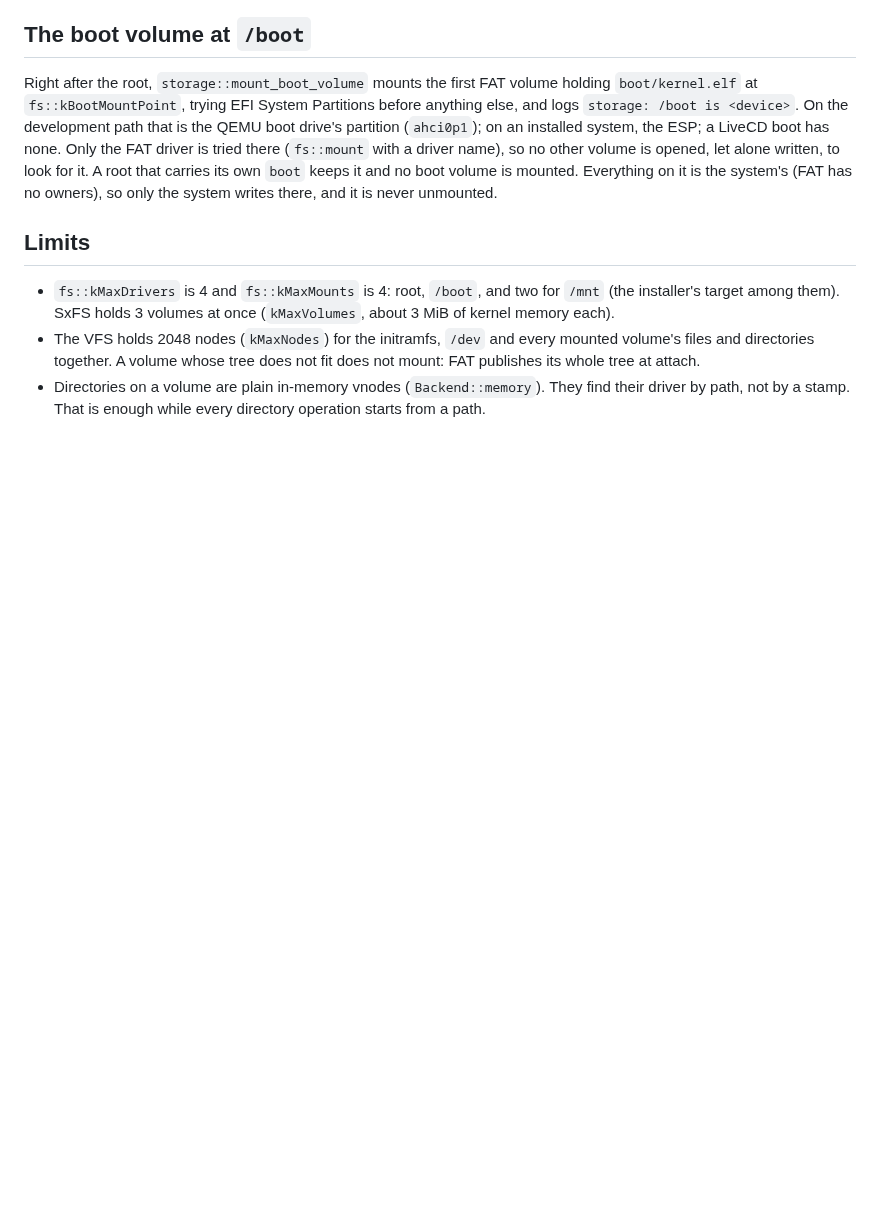
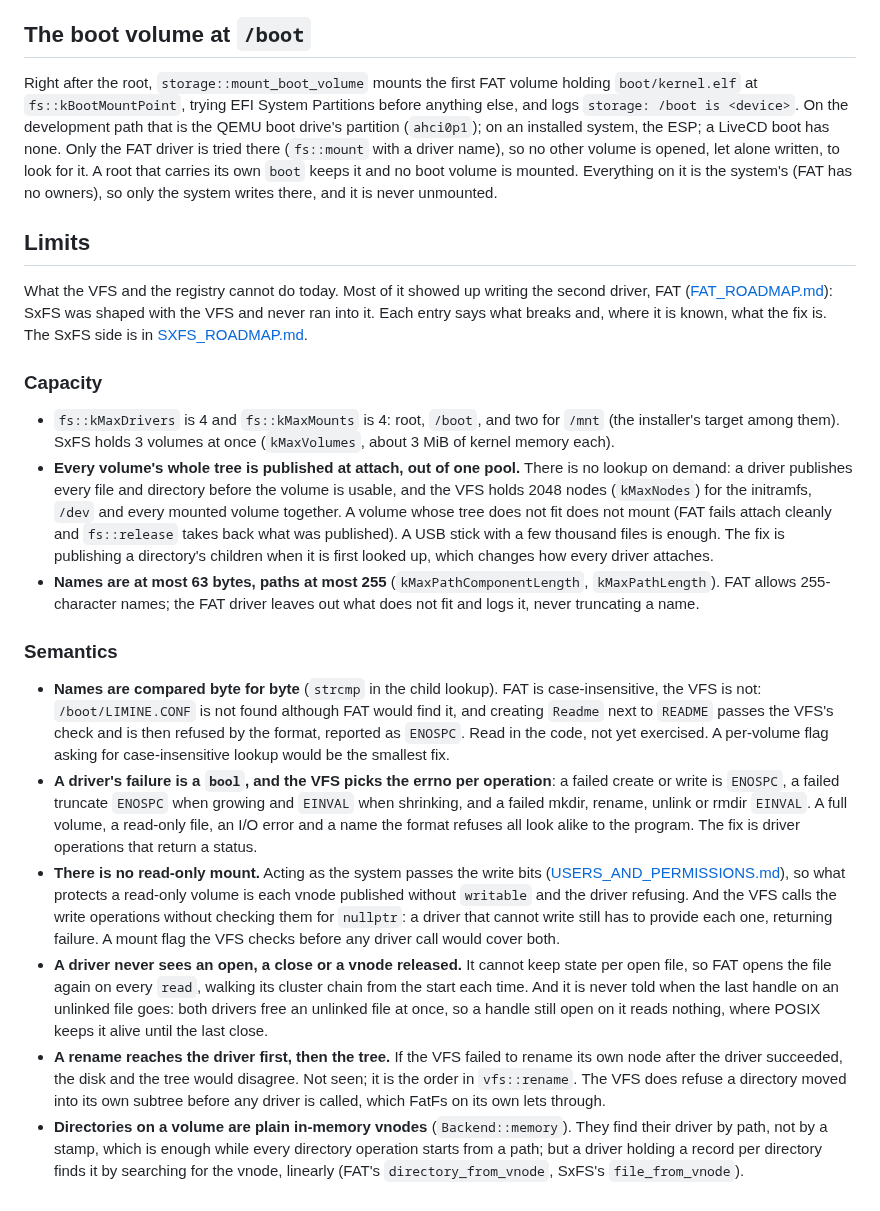
Before and after one commit to SavanDev/SavanXP, a Markdown page: docs/kernel/FILESYSTEMS.md, the part around the change. GitHub-like rendering; blank space fills up the shorter version.

Commit message:
docs(fs): what the FAT driver showed about the VFS and SxFS
FILESYSTEMS.md's limits split into capacity and semantics and gain what
writing a second driver ran into: the whole tree published at attach out
of one 2048-node pool; names compared byte for byte while FAT is
case-insensitive (a create that collides by case comes back as ENOSPC);
the 63/255-byte name and path limits; a driver's failure being a bool the
VFS turns into one fixed errno per operation; no read-only mount, and
write operations called unchecked; no open, close or release reaching a
driver (FAT reopens per read; an unlinked open file reads nothing on both
drivers); rename reaching the driver before the tree; directory records
found by linear search.

SXFS_ROADMAP.md gains "What a second driver showed": probe replays the
journal and writes, so SxFS cannot be mounted just to look; three volumes
of about 3.4 MiB each; file_from_vnode searching every record although
the record is already in vnode.data; no volume label; write(truncate)
ignoring the offset. Item 4 said kMaxVolumes is 2; it is 3.

Co-Authored-By: Claude Opus 5.5 <noreply@anthropic.com>

```diff
--- a/docs/kernel/FILESYSTEMS.md
+++ b/docs/kernel/FILESYSTEMS.md
@@ -189,12 +189,63 @@ so only the system writes there, and it is never unmounted.
 
 ## Limits
 
-- `fs::kMaxDrivers` is 4 and `fs::kMaxMounts` is 4: root, `/boot`, and two
-  for `/mnt` (the installer's target among them). SxFS holds 3 volumes at once (`kMaxVolumes`, about
-  3 MiB of kernel memory each).
-- The VFS holds 2048 nodes (`kMaxNodes`) for the initramfs, `/dev` and every
-  mounted volume's files and directories together. A volume whose tree does
-  not fit does not mount: FAT publishes its whole tree at attach.
-- Directories on a volume are plain in-memory vnodes (`Backend::memory`). They
-  find their driver by path, not by a stamp. That is enough while every
-  directory operation starts from a path.
+What the VFS and the registry cannot do today. Most of it showed up writing the
+second driver, FAT ([FAT_ROADMAP.md](../fs/FAT_ROADMAP.md)): SxFS was shaped
+with the VFS and never ran into it. Each entry says what breaks and, where it
+is known, what the fix is. The SxFS side is in
+[SXFS_ROADMAP.md](../fs/SXFS_ROADMAP.md#what-a-second-driver-showed).
+
+### Capacity
+
+- `fs::kMaxDrivers` is 4 and `fs::kMaxMounts` is 4: root, `/boot`, and two for
+  `/mnt` (the installer's target among them). SxFS holds 3 volumes at once
+  (`kMaxVolumes`, about 3 MiB of kernel memory each).
+- **Every volume's whole tree is published at attach, out of one pool.** There
+  is no lookup on demand: a driver publishes every file and directory before
+  the volume is usable, and the VFS holds 2048 nodes (`kMaxNodes`) for the
+  initramfs, `/dev` and every mounted volume together. A volume whose tree
+  does not fit does not mount (FAT fails attach cleanly and `fs::release`
+  takes back what was published). A USB stick with a few thousand files is
+  enough. The fix is publishing a directory's children when it is first
+  looked up, which changes how every driver attaches.
+- **Names are at most 63 bytes, paths at most 255** (`kMaxPathComponentLength`,
+  `kMaxPathLength`). FAT allows 255-character names; the FAT driver leaves out
+  what does not fit and logs it, never truncating a name.
+
+### Semantics
+
+- **Names are compared byte for byte** (`strcmp` in the child lookup). FAT is
+  case-insensitive, the VFS is not: `/boot/LIMINE.CONF` is not found although
+  FAT would find it, and creating `Readme` next to `README` passes the VFS's
+  check and is then refused by the format, reported as `ENOSPC`. Read in the
+  code, not yet exercised. A per-volume flag asking for case-insensitive
+  lookup would be the smallest fix.
+- **A driver's failure is a `bool`, and the VFS picks the errno per
+  operation**: a failed create or write is `ENOSPC`, a failed truncate
+  `ENOSPC` when growing and `EINVAL` when shrinking, and a failed mkdir,
+  rename, unlink or rmdir `EINVAL`. A full volume, a read-only file, an I/O
+  error and a name the format refuses all look alike to the program. The fix
+  is driver operations that return a status.
+- **There is no read-only mount.** Acting as the system passes the write bits
+  ([USERS_AND_PERMISSIONS.md](USERS_AND_PERMISSIONS.md#what-the-check-covers)),
+  so what protects a read-only volume is each vnode published without
+  `writable` and the driver refusing. And the VFS calls the write operations
+  without checking them for `nullptr`: a driver that cannot write still has to
+  provide each one, returning failure. A mount flag the VFS checks before any
+  driver call would cover both.
+- **A driver never sees an open, a close or a vnode released.** It cannot keep
+  state per open file, so FAT opens the file again on every `read`, walking
+  its cluster chain from the start each time. And it is never told when the
+  last handle on an unlinked file goes: both drivers free an unlinked file at
+  once, so a handle still open on it reads nothing, where POSIX keeps it alive
+  until the last close.
+- **A rename reaches the driver first, then the tree.** If the VFS failed to
+  rename its own node after the driver succeeded, the disk and the tree would
+  disagree. Not seen; it is the order in `vfs::rename`. The VFS does refuse a
+  directory moved into its own subtree before any driver is called, which
+  FatFs on its own lets through.
+- **Directories on a volume are plain in-memory vnodes** (`Backend::memory`).
+  They find their driver by path, not by a stamp, which is enough while every
+  directory operation starts from a path; but a driver holding a record per
+  directory finds it by searching for the vnode, linearly (FAT's
+  `directory_from_vnode`, SxFS's `file_from_vnode`).
```
Also changed, not shown: docs/fs/SXFS_ROADMAP.md (+36 -2 lines).
